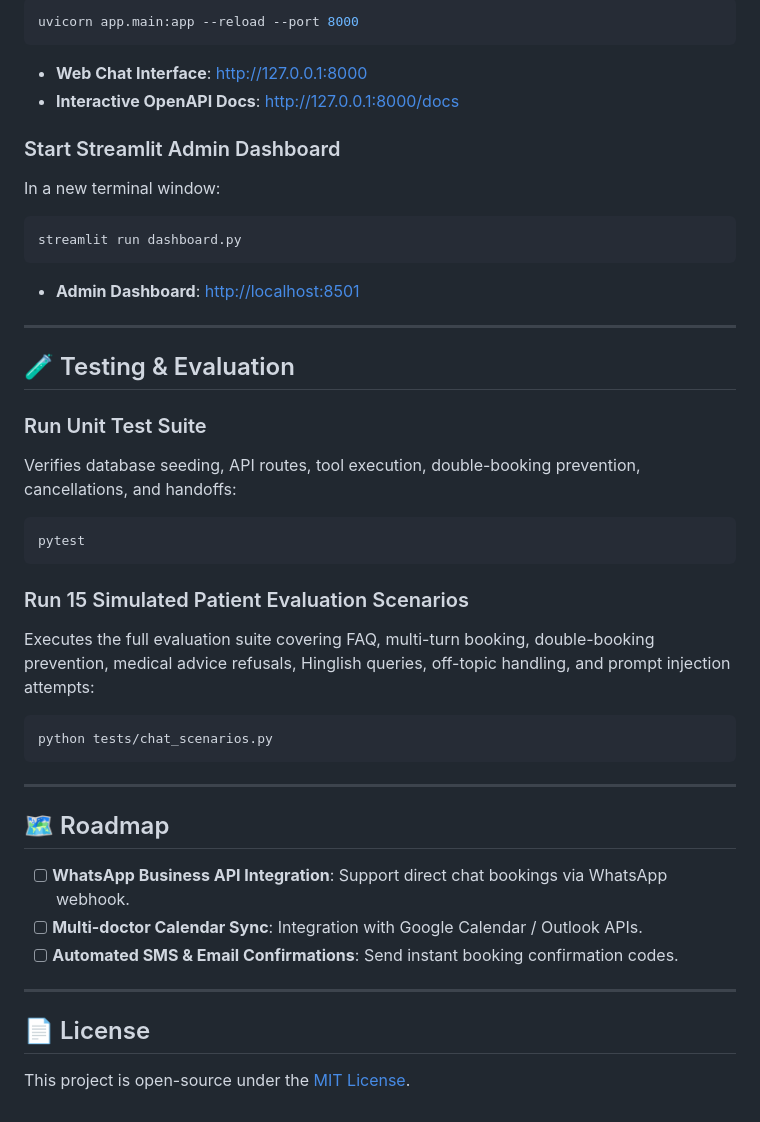
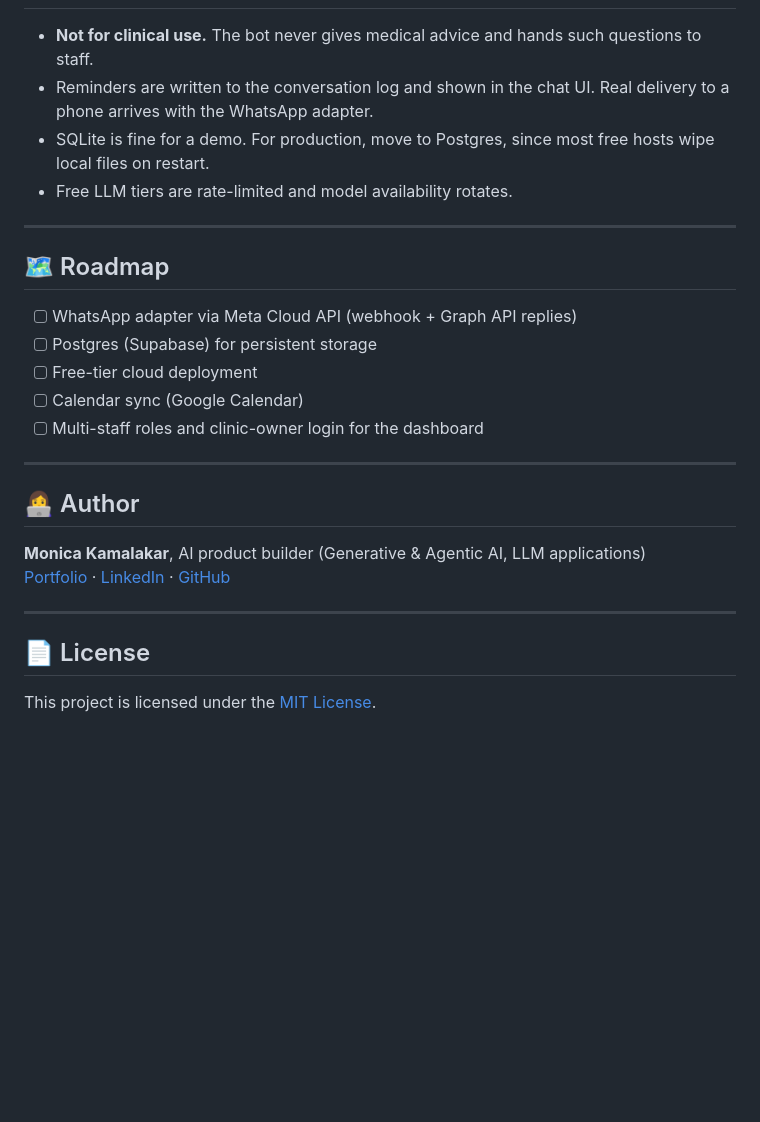
Before and after one commit to MonicaKamalakar/clinic-bot, a Markdown page: README.md, the part around one of its changes. GitHub-like rendering; blank space fills up the shorter version.

````diff
--- a/README.md
+++ b/README.md
@@ -119,48 +160,27 @@ cp .env.example .env
-```bash
-uvicorn app.main:app --reload --port 8000
-```
-- **Web Chat Interface**: [http://127.0.0.1:8000](http://127.0.0.1:8000)
-- **Interactive OpenAPI Docs**: [http://127.0.0.1:8000/docs](http://127.0.0.1:8000/docs)
-
-### Start Streamlit Admin Dashboard
-
-In a new terminal window:
-
-```bash
-streamlit run dashboard.py
-```
-- **Admin Dashboard**: [http://localhost:8501](http://localhost:8501)
-
----
-
-## 🧪 Testing & Evaluation
-
-### Run Unit Test Suite
-
-Verifies database seeding, API routes, tool execution, double-booking prevention, cancellations, and handoffs:
-
-```bash
-pytest
-```
-
-### Run 15 Simulated Patient Evaluation Scenarios
-
-Executes the full evaluation suite covering FAQ, multi-turn booking, double-booking prevention, medical advice refusals, Hinglish queries, off-topic handling, and prompt injection attempts:
-
-```bash
-python tests/chat_scenarios.py
-```
+- **Not for clinical use.** The bot never gives medical advice and hands such questions to staff.
+- Reminders are written to the conversation log and shown in the chat UI. Real delivery to a phone arrives with the WhatsApp adapter.
+- SQLite is fine for a demo. For production, move to Postgres, since most free hosts wipe local files on restart.
+- Free LLM tiers are rate-limited and model availability rotates.
 
 ---
 
 ## 🗺️ Roadmap
 
-- [ ] **WhatsApp Business API Integration**: Support direct chat bookings via WhatsApp webhook.
-- [ ] **Multi-doctor Calendar Sync**: Integration with Google Calendar / Outlook APIs.
-- [ ] **Automated SMS & Email Confirmations**: Send instant booking confirmation codes.
+- [ ] WhatsApp adapter via Meta Cloud API (webhook + Graph API replies)
+- [ ] Postgres (Supabase) for persistent storage
+- [ ] Free-tier cloud deployment
+- [ ] Calendar sync (Google Calendar)
+- [ ] Multi-staff roles and clinic-owner login for the dashboard
+
+---
+
+## 👩‍💻 Author
+
+**Monica Kamalakar**, AI product builder (Generative & Agentic AI, LLM applications)
+[Portfolio](https://monicakamalakar.pages.dev) · [LinkedIn](https://linkedin.com/in/monicakamalakar) · [GitHub](https://github.com/MonicaKamalakar)
 
 ---
 
 ## 📄 License
 
-This project is open-source under the [MIT License](LICENSE).
+This project is licensed under the [MIT License](LICENSE).
````
Also changed, not shown: other parts of README.md (+133 -92 lines).
